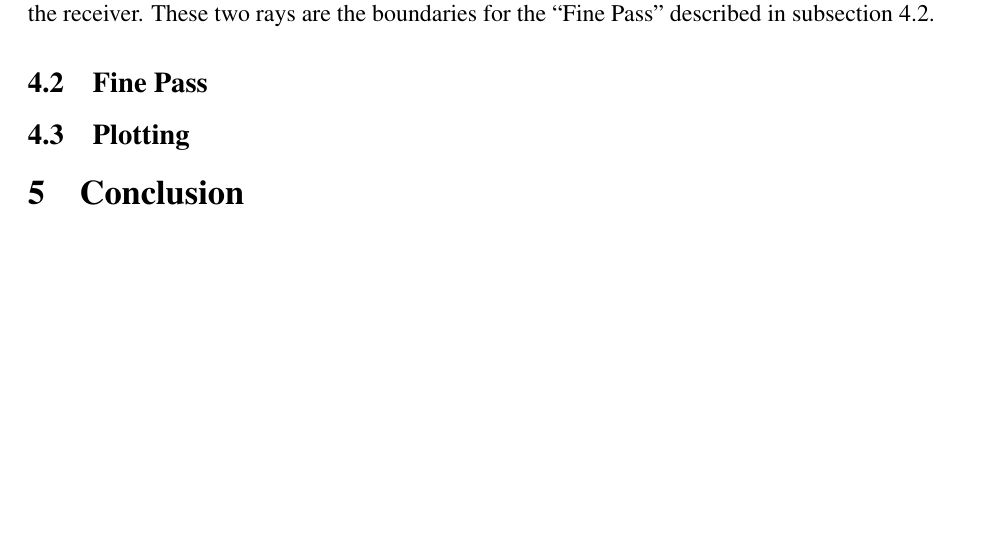
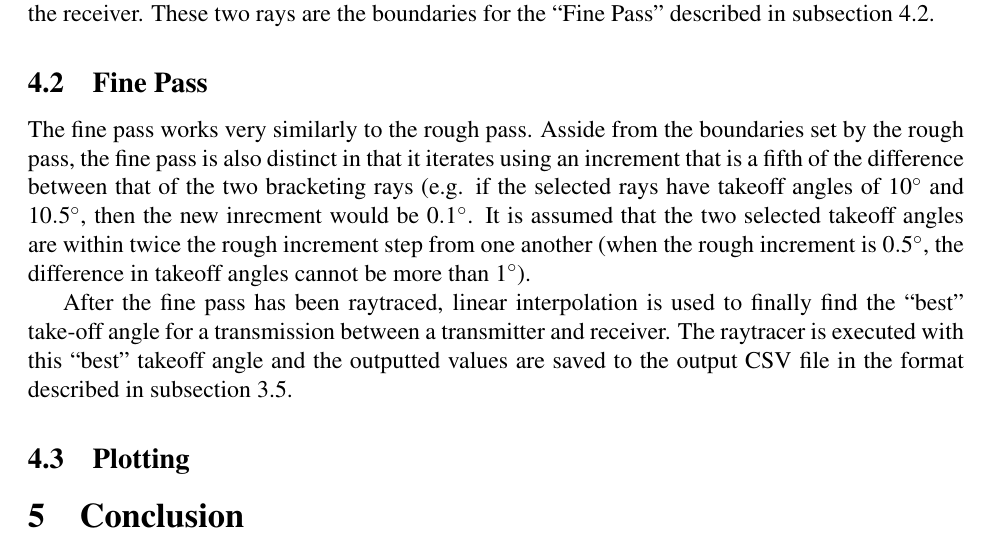
Before and after one commit to HamSCI/eclipsesim_docs, a LaTeX document (eclipsesim.tex): part of page 7 of 9, cut so that both start at the same text, the shorter picture padded with empty space. Compiled offline with pdfLaTeX.

Commit message:
Added fine-pass section.

```diff
--- a/eclipsesim.tex
+++ b/eclipsesim.tex
@@ -394,6 +394,22 @@ two rays are the boundaries for the ``Fine Pass'' described in
 \subsection{Fine Pass}
 \label{sec:design:fine}
 
+The fine pass works very similarly to the rough pass. Asside from the boundaries
+set by the rough pass, the fine pass is also distinct in that it iterates using
+an increment that is a fifth of the difference between that of the two
+bracketing rays (e.g. if the selected rays have takeoff angles of
+$\SI{10}{\degree}$ and $\SI{10.5}{\degree}$, then the new inrecment would be
+$\SI{0.1}{\degree}$. It is assumed that the two selected takeoff angles are
+within twice the rough increment step from one another (when the rough increment
+is $\SI{0.5}{\degree}$, the difference in takeoff angles cannot be more than
+$\SI{1}{\degree}$).
+
+After the fine pass has been raytraced, linear interpolation is used to finally
+find the ``best'' take-off angle for a transmission between a transmitter and
+receiver. The raytracer is executed with this ``best'' takeoff angle and the
+outputted values are saved to the output CSV file in the format described in
+\autoref{sec:usage:output}.
+
 \subsection{Plotting}
 \label{sec:design:plotting}
 
```
Also changed, not shown: eclipsesim.pdf.
